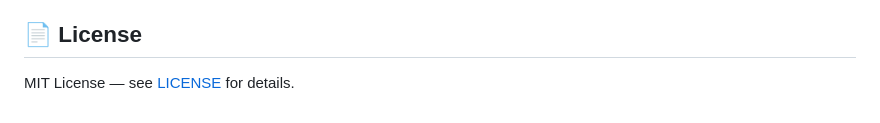
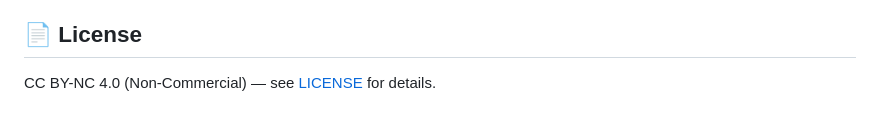
Before and after one commit to matthewro7263-hub/web-racers-chrome-extension, a Markdown page: README.md, the part around the change. Rendered like a GitHub page.

Commit message:
Update README: change license reference to CC BY-NC 4.0

```diff
--- a/README.md
+++ b/README.md
@@ -79,4 +79,4 @@ Each map has its own unique color palette, environmental decorations, and a 1-mi
 
 ## 📄 License
 
-MIT License — see [LICENSE](LICENSE) for details.
+CC BY-NC 4.0 (Non-Commercial) — see [LICENSE](LICENSE) for details.
```
